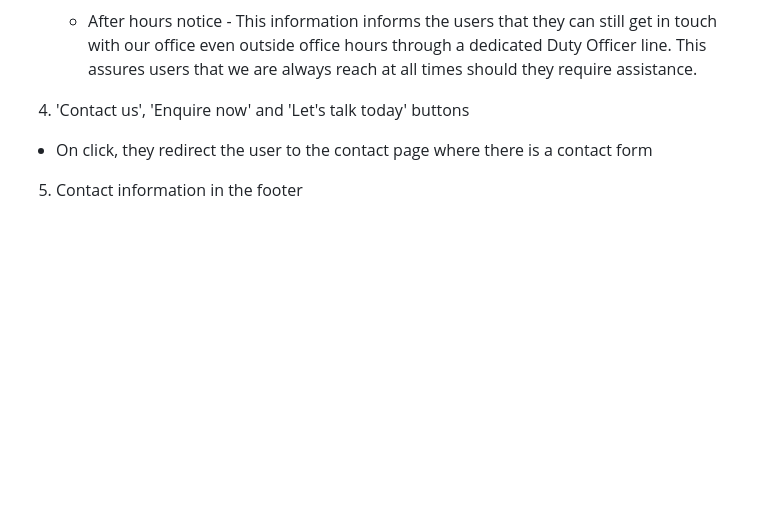
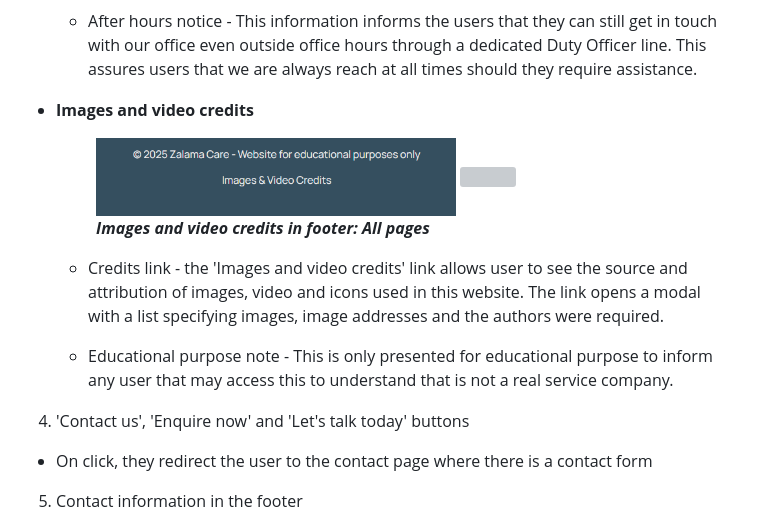
Before and after one commit to tumelo-maja/delicate-care, a Markdown page: README.md, the part around the change. Drawn GitHub-style; blank space fills up the shorter version; grey boxes are pictures that could not be loaded.

Commit message:
Add footer: Images and video credits

```diff
--- a/README.md
+++ b/README.md
@@ -115,7 +115,16 @@ The footer is consistent section featured in all pages similar to the navbar. Th
 
   - After hours notice - This information informs the users that they can still get in touch with our office even outside office hours through a dedicated Duty Officer line. This assures users that we are always reach at all times should they require assistance.
 
+- **Images and video credits**
+  <figure>
+    <img src="docs/site-screenshots/footer-credits-large-screen.png" width="60%" height="40%">
+    <img src="docs/site-screenshots/footer-credits-modal-large-screen.png" width="40%" height="40%">
+    <figcaption><strong><em>Images and video credits in footer: All pages</em></strong></figcaption>
+  </figure>
 
+  - Credits link - the 'Images and video credits' link allows user to see the source and attribution of images, video and icons used in this website. The link opens a modal with a list specifying images, image addresses and the authors were required.
+
+  - Educational purpose note - This is only presented for educational purpose to inform any user that may access this to understand that is not a real service company.
 
 4) 'Contact us', 'Enquire now' and 'Let's talk today' buttons
 - On click, they redirect the user to the contact page where there is a contact form
```
